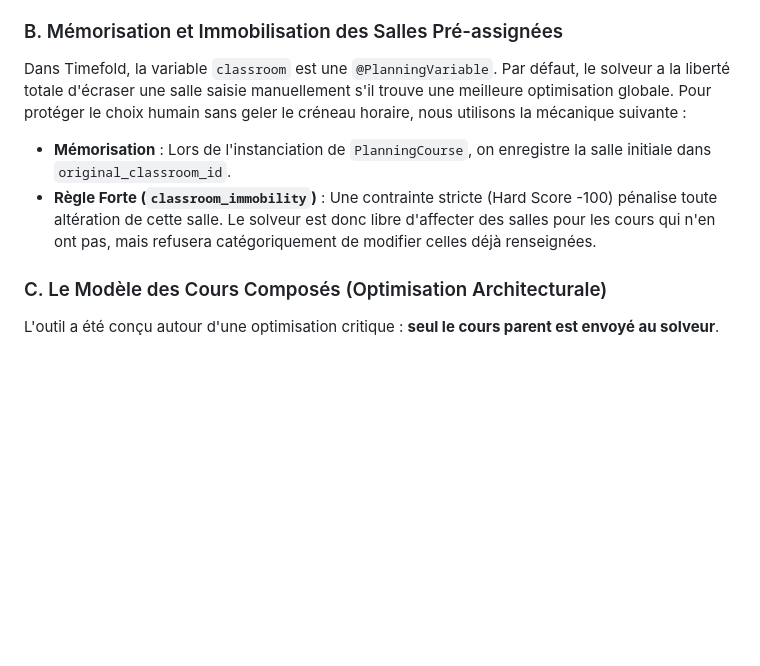
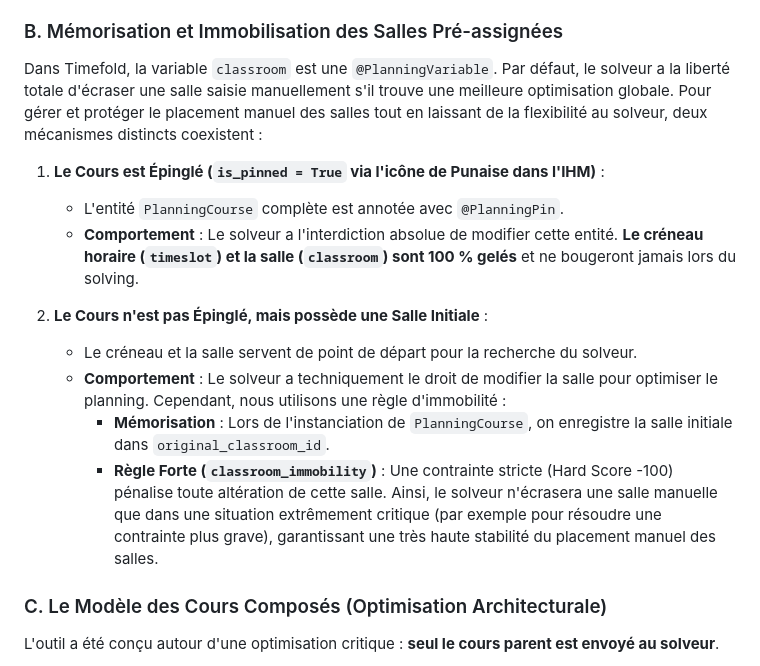
Before and after one commit to yuntux/klepsydrix, a Markdown page: architecture.md, the part around the change. GitHub-like rendering; blank space fills up the shorter version.

Commit message:
IMP spec règle de positionnement des salles

```diff
--- a/architecture.md
+++ b/architecture.md
@@ -417,9 +417,17 @@ Timefold procède systématiquement en deux phases :
 
 ### B. Mémorisation et Immobilisation des Salles Pré-assignées
 Dans Timefold, la variable `classroom` est une `@PlanningVariable`. Par défaut, le solveur a la liberté totale d'écraser une salle saisie manuellement s'il trouve une meilleure optimisation globale.
-Pour protéger le choix humain sans geler le créneau horaire, nous utilisons la mécanique suivante :
-- **Mémorisation** : Lors de l'instanciation de `PlanningCourse`, on enregistre la salle initiale dans `original_classroom_id`.
-- **Règle Forte (`classroom_immobility`)** : Une contrainte stricte (Hard Score -100) pénalise toute altération de cette salle. Le solveur est donc libre d'affecter des salles pour les cours qui n'en ont pas, mais refusera catégoriquement de modifier celles déjà renseignées.
+Pour gérer et protéger le placement manuel des salles tout en laissant de la flexibilité au solveur, deux mécanismes distincts coexistent :
+
+1. **Le Cours est Épinglé (`is_pinned = True` via l'icône de Punaise dans l'IHM)** :
+   - L'entité `PlanningCourse` complète est annotée avec `@PlanningPin`.
+   - **Comportement** : Le solveur a l'interdiction absolue de modifier cette entité. **Le créneau horaire (`timeslot`) et la salle (`classroom`) sont 100 % gelés** et ne bougeront jamais lors du solving.
+
+2. **Le Cours n'est pas Épinglé, mais possède une Salle Initiale** :
+   - Le créneau et la salle servent de point de départ pour la recherche du solveur.
+   - **Comportement** : Le solveur a techniquement le droit de modifier la salle pour optimiser le planning. Cependant, nous utilisons une règle d'immobilité :
+     - **Mémorisation** : Lors de l'instanciation de `PlanningCourse`, on enregistre la salle initiale dans `original_classroom_id`.
+     - **Règle Forte (`classroom_immobility`)** : Une contrainte stricte (Hard Score -100) pénalise toute altération de cette salle. Ainsi, le solveur n'écrasera une salle manuelle que dans une situation extrêmement critique (par exemple pour résoudre une contrainte plus grave), garantissant une très haute stabilité du placement manuel des salles.
 
 ### C. Le Modèle des Cours Composés (Optimisation Architecturale)
 L'outil a été conçu autour d'une optimisation critique : **seul le cours parent est envoyé au solveur**.
```
